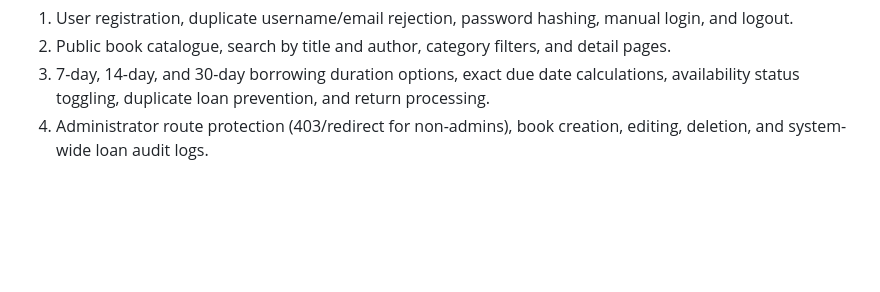
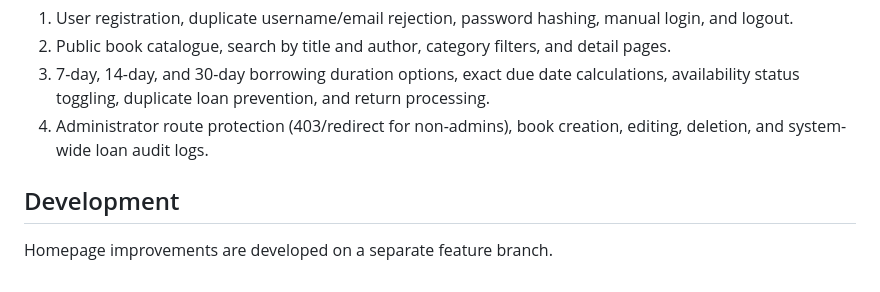
Before and after one commit to sohailballary3/Digirary, a Markdown page: README.md, the part around the change. Rendered like a GitHub page; blank space fills up the shorter version.

Commit message:
Update development documentation

```diff
--- a/README.md
+++ b/README.md
@@ -157,3 +157,6 @@ This runs all 30 tests covering:
 2. Public book catalogue, search by title and author, category filters, and detail pages.
 3. 7-day, 14-day, and 30-day borrowing duration options, exact due date calculations, availability status toggling, duplicate loan prevention, and return processing.
 4. Administrator route protection (403/redirect for non-admins), book creation, editing, deletion, and system-wide loan audit logs.
+
+## Development
+Homepage improvements are developed on a separate feature branch.
```
